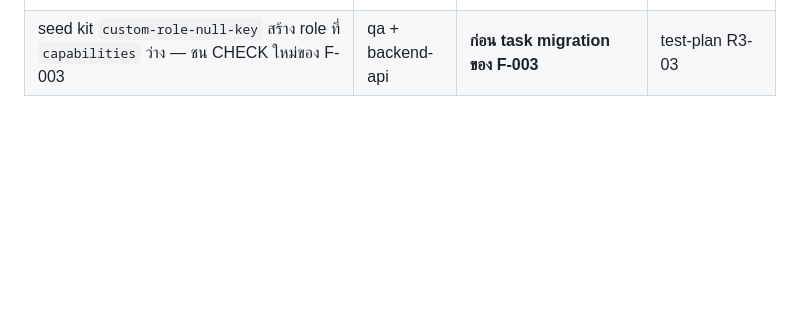
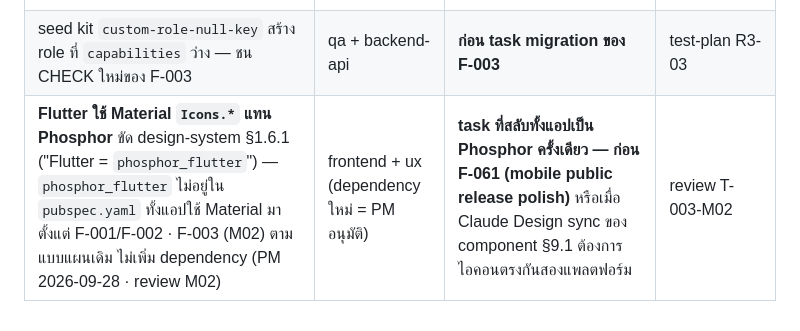
Before and after one commit to thewinwebdevelop/spec-inventory-manager, a Markdown page: docs/features/forward-commitments.md, the part around the change. Rendered like a GitHub page; blank space fills up the shorter version.

Commit message:
docs: forward-commitments — Flutter Phosphor icon debt (from M02 review)
Co-Authored-By: Claude Opus 5.5 <noreply@anthropic.com>

```diff
--- a/docs/features/forward-commitments.md
+++ b/docs/features/forward-commitments.md
@@ -351,3 +351,4 @@ user ตัดสินให้ปิด F-002 โดยรับ M-01 เป
 | deploy strategy rolling vs stop-start (F-003 ออกแบบให้รอดทั้งสองแบบแล้ว) | devops | **ตั้ง production deploy pipeline ครั้งแรก** | devops consult 2026-09-27 |
 | known risk N-2: reissue บน instance F-002 ระหว่าง rollout ไม่เขียน `issuedByUserId` ⇒ accept เช็คผู้ออกลิงก์คนก่อน (reissue เปลี่ยนอีเมล/role ไม่ได้ · ช่องเล็กกว่าช่อง rolling เดิม) | security-reviewer | **ปิดเองเมื่อไม่มี instance F-002** — ตรวจตอน review ★ | security-review delta |
 | seed kit `custom-role-null-key` สร้าง role ที่ `capabilities` ว่าง — ชน CHECK ใหม่ของ F-003 | qa + backend-api | **ก่อน task migration ของ F-003** | test-plan R3-03 |
+| **Flutter ใช้ Material `Icons.*` แทน Phosphor** ขัด design-system §1.6.1 ("Flutter = `phosphor_flutter`") — `phosphor_flutter` ไม่อยู่ใน `pubspec.yaml` ทั้งแอปใช้ Material มาตั้งแต่ F-001/F-002 · F-003 (M02) ตามแบบแผนเดิม ไม่เพิ่ม dependency (PM 2026-09-28 · review M02) | frontend + ux (dependency ใหม่ = PM อนุมัติ) | **task ที่สลับทั้งแอปเป็น Phosphor ครั้งเดียว — ก่อน F-061 (mobile public release polish)** หรือเมื่อ Claude Design sync ของ component §9.1 ต้องการไอคอนตรงกันสองแพลตฟอร์ม | review T-003-M02 |
```
